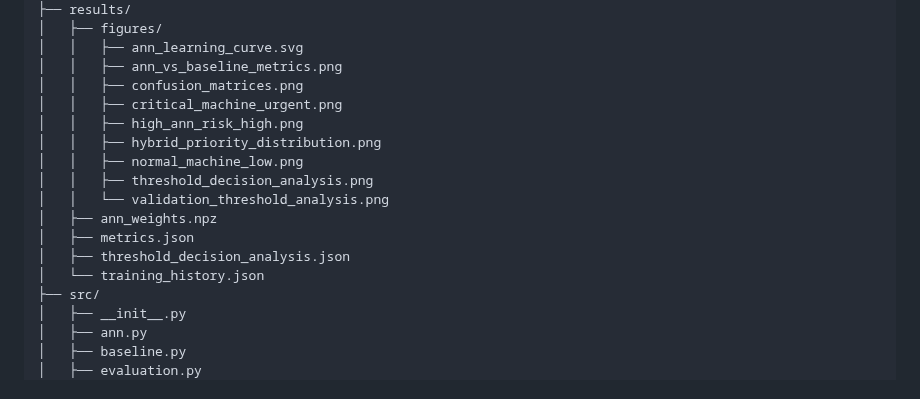
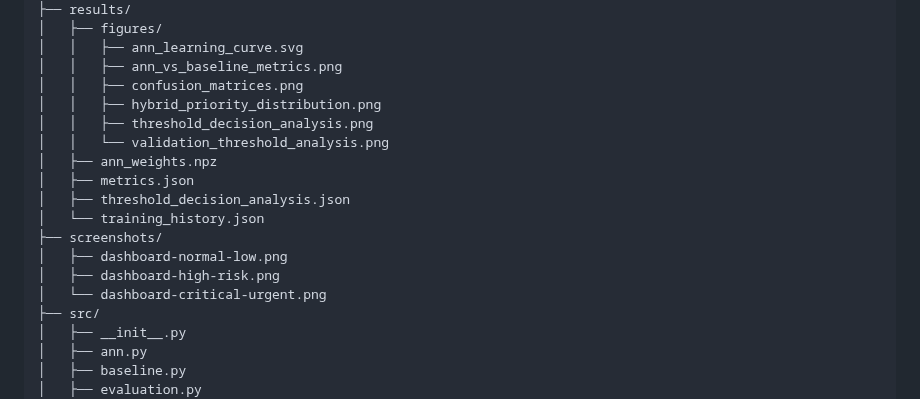
Before and after one commit to mishra009shivam/Machine-Predictive-Maintenance-system, a Markdown page: README.md, the part around one of its changes. Drawn GitHub-style.

```diff
--- a/README.md
+++ b/README.md
@@ -234,16 +234,17 @@ SC08-Predictive-Maintenance/
 │   │   ├── ann_learning_curve.svg
 │   │   ├── ann_vs_baseline_metrics.png
 │   │   ├── confusion_matrices.png
-│   │   ├── critical_machine_urgent.png
-│   │   ├── high_ann_risk_high.png
 │   │   ├── hybrid_priority_distribution.png
-│   │   ├── normal_machine_low.png
 │   │   ├── threshold_decision_analysis.png
 │   │   └── validation_threshold_analysis.png
 │   ├── ann_weights.npz
 │   ├── metrics.json
 │   ├── threshold_decision_analysis.json
 │   └── training_history.json
+├── screenshots/
+│   ├── dashboard-normal-low.png
+│   ├── dashboard-high-risk.png
+│   └── dashboard-critical-urgent.png
 ├── src/
 │   ├── __init__.py
 │   ├── ann.py
```
Also changed, not shown: other parts of README.md (+5 -8 lines), screenshots/dashboard-critical-urgent.png (added), screenshots/dashboard-high-risk.png (added), screenshots/dashboard-normal-low.png (added).
